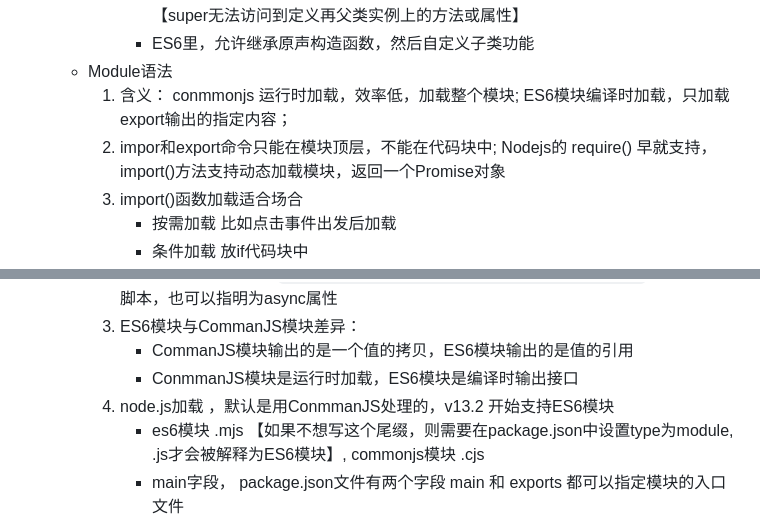
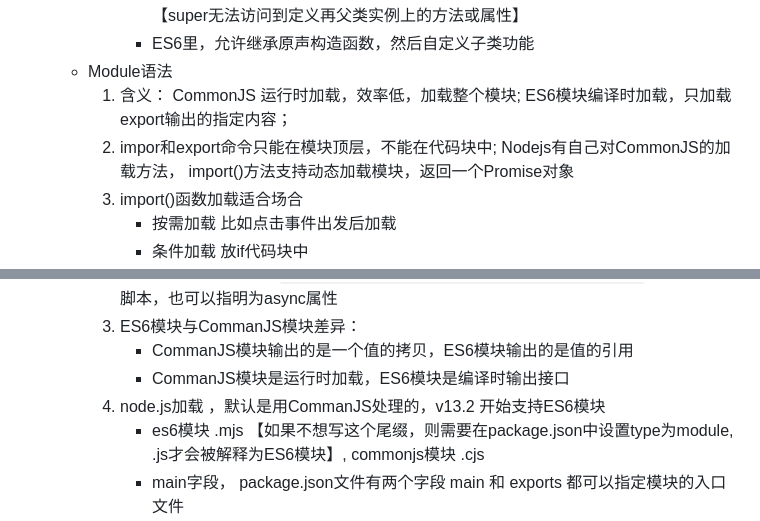
Before and after one commit to HuaBingSen/StudyDeeply, a Markdown page: stage01/JavsScriptES6.md, 2 parts joined by grey strips. Drawn GitHub-style.

Commit message:
修改错误单词

```diff
--- a/stage01/JavsScriptES6.md
+++ b/stage01/JavsScriptES6.md
@@ -396,8 +396,8 @@
             - super作为对象时，在普通方法中，指向父类的原型对象，在静态方法中指向父类 【super无法访问到定义再父类实例上的方法或属性】
             - ES6里，允许继承原声构造函数，然后自定义子类功能
     - Module语法
-        1. 含义： conmmonjs 运行时加载，效率低，加载整个模块; ES6模块编译时加载，只加载export输出的指定内容；
-        2. impor和export命令只能在模块顶层，不能在代码块中;   Nodejs的 require() 早就支持， import()方法支持动态加载模块，返回一个Promise对象
+        1. 含义： CommonJS 运行时加载，效率低，加载整个模块; ES6模块编译时加载，只加载export输出的指定内容；
+        2. impor和export命令只能在模块顶层，不能在代码块中;   Nodejs有自己对CommonJS的加载方法， import()方法支持动态加载模块，返回一个Promise对象
         3. import()函数加载适合场合
             - 按需加载  比如点击事件出发后加载
             - 条件加载  放if代码块中
@@ -409,8 +409,8 @@
         2. 浏览器加载ES6模块，`<script type="module" src="./foo.js"></script>`  等同于defer脚本，也可以指明为async属性
         3. ES6模块与CommanJS模块差异：
             - CommanJS模块输出的是一个值的拷贝，ES6模块输出的是值的引用
-            - ConmmanJS模块是运行时加载，ES6模块是编译时输出接口
-        4. node.js加载 ，默认是用ConmmanJS处理的，v13.2 开始支持ES6模块
+            - CommanJS模块是运行时加载，ES6模块是编译时输出接口
+        4. node.js加载 ，默认是用CommanJS处理的，v13.2 开始支持ES6模块
             - es6模块 .mjs 【如果不想写这个尾缀，则需要在package.json中设置type为module, .js才会被解释为ES6模块】, commonjs模块 .cjs
             - main字段， package.json文件有两个字段 main 和 exports 都可以指定模块的入口文件
             - exports字段优先级 高于 main字段
```
